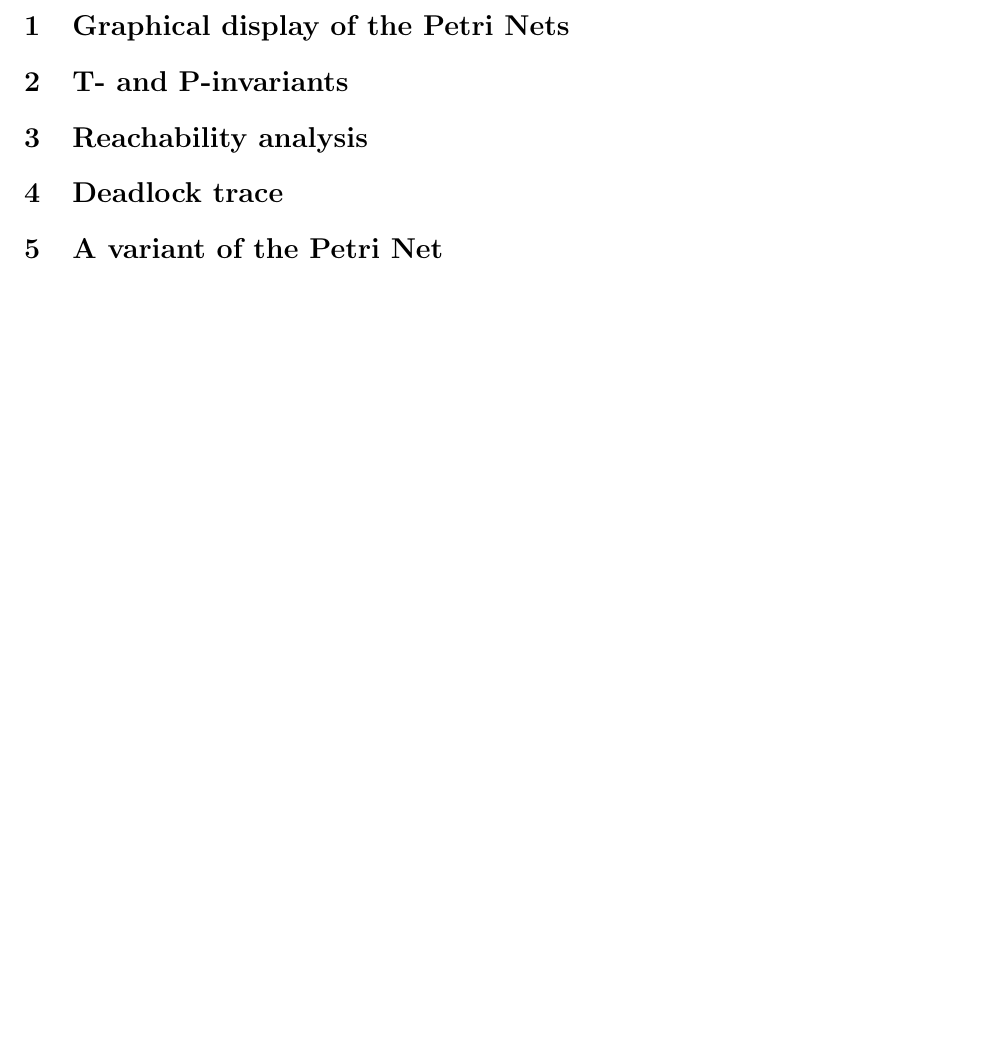
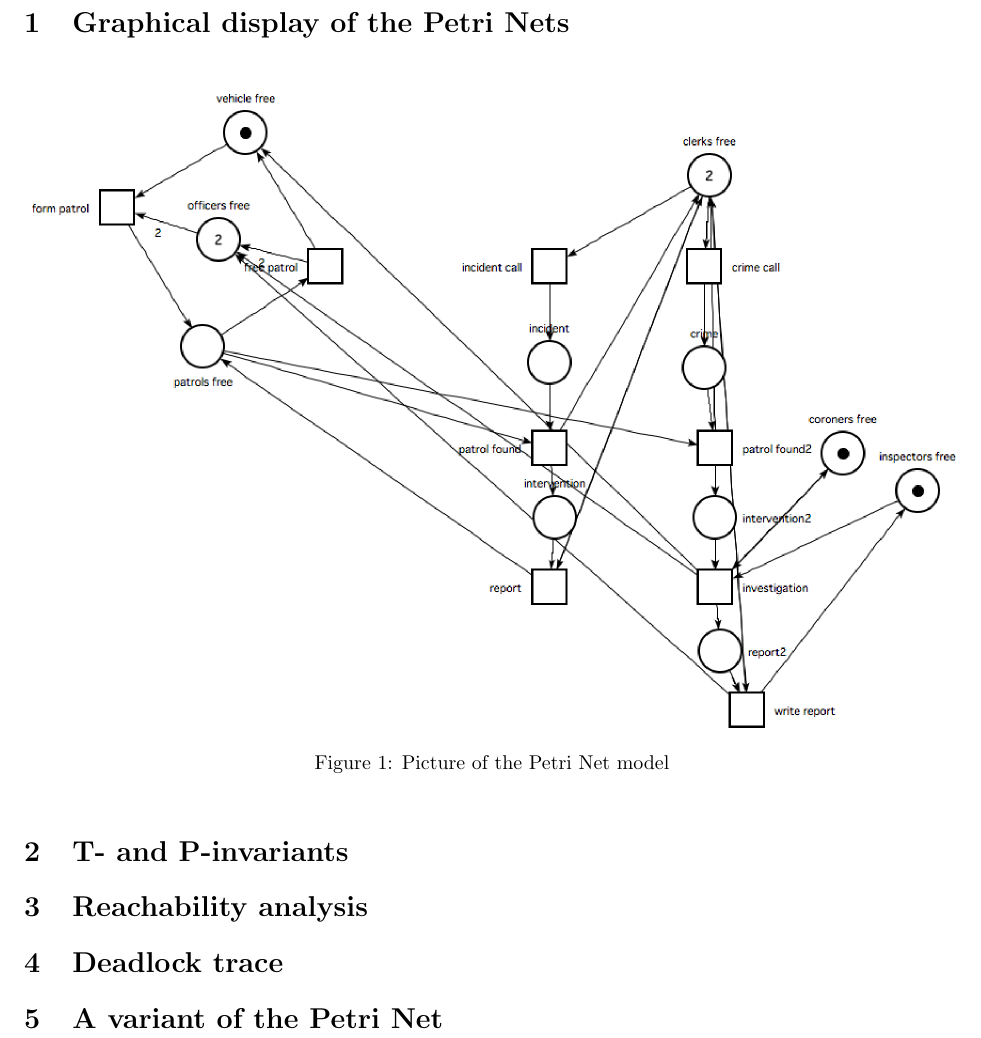
Before and after one commit to fthuin/LINGI2143_Concurrent_Systems, a LaTeX problem sheet (assignment3/LaTeX/Main.tex, which reads assignment3/LaTeX/graphical_display_pn.tex): part of page 2 of 2, cut so that both start at the same text, the shorter picture padded with empty space. Compiled offline with pdfLaTeX.

Commit message:
add np picture

```diff
--- a/assignment3/LaTeX/graphical_display_pn.tex
+++ b/assignment3/LaTeX/graphical_display_pn.tex
@@ -1,2 +1,7 @@
 \section{Graphical display of the Petri Nets}
 \label{sec:Graphical display of the Petri Nets}
+\begin{figure}[!h]
+  \centering
+    \includegraphics[width=\textwidth]{model.png}
+    \caption{Picture of the Petri Net model}
+\end{figure}
```
Also changed, not shown: assignment3/LaTeX/model.png (added).
